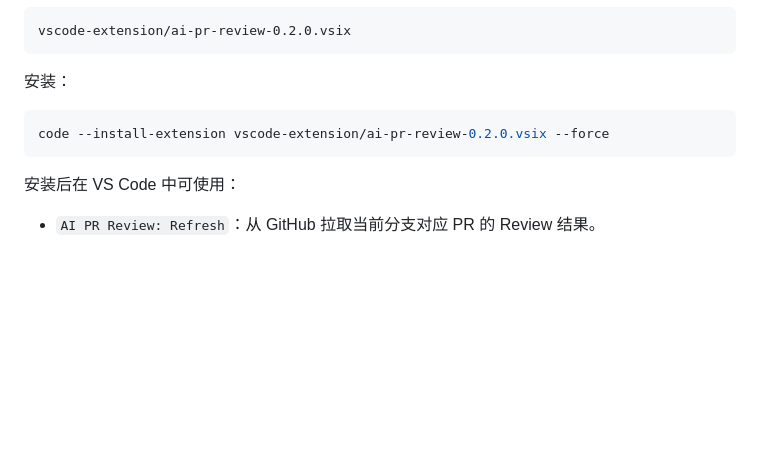
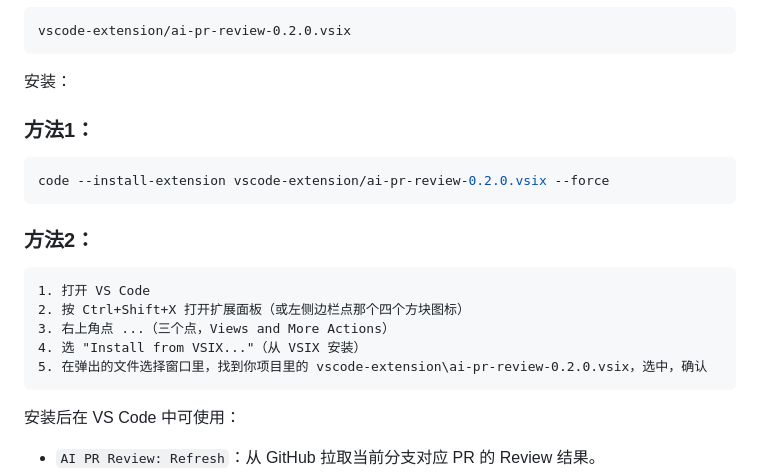
Before and after one commit to HelicasECoode42/ai-pr-review, a Markdown page: README.md, the part around the change. GitHub-like rendering; blank space fills up the shorter version.

Commit message:
docs:方法完善

````diff
--- a/README.md
+++ b/README.md
@@ -96,9 +96,18 @@ vscode-extension/ai-pr-review-0.2.0.vsix
 
 安装：
 
+### 方法1：
+
 ```bash
 code --install-extension vscode-extension/ai-pr-review-0.2.0.vsix --force
 ```
+
+### 方法2：
+    1. 打开 VS Code
+    2. 按 Ctrl+Shift+X 打开扩展面板（或左侧边栏点那个四个方块图标）
+    3. 右上角点 ...（三个点，Views and More Actions）
+    4. 选 "Install from VSIX..."（从 VSIX 安装）
+    5. 在弹出的文件选择窗口里，找到你项目里的 vscode-extension\ai-pr-review-0.2.0.vsix，选中，确认
 
 安装后在 VS Code 中可使用：
 
````
